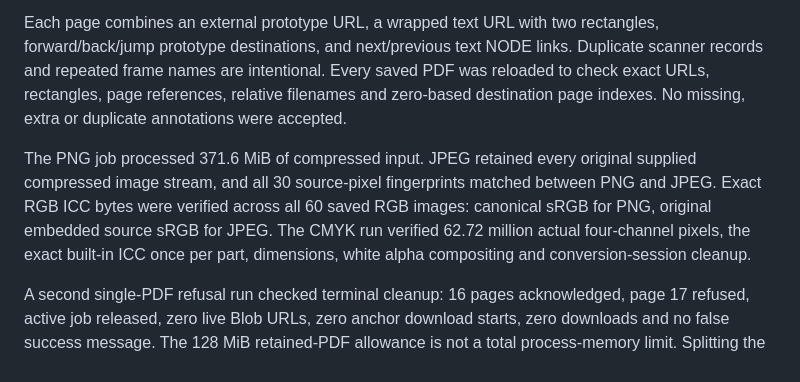
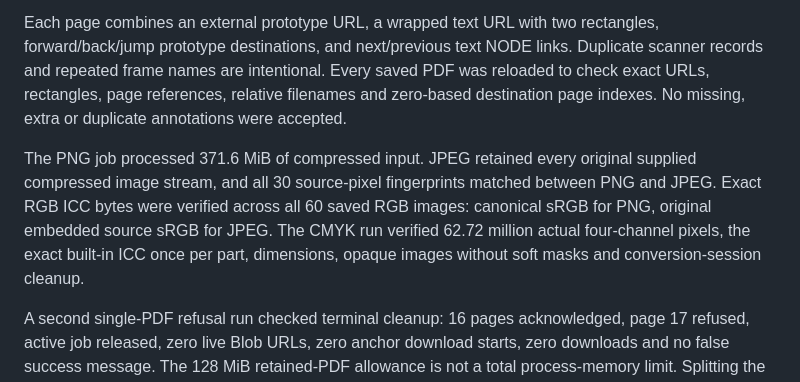
Before and after one commit to iamdbuko/Figma-to-PDF-with-links-and-multiple-pages, a Markdown page: docs/LARGE-LINKS.md, the part around the change. Drawn GitHub-style.

Commit message:
Clarify CMYK stress verification scope

```diff
--- a/docs/LARGE-LINKS.md
+++ b/docs/LARGE-LINKS.md
@@ -17,7 +17,7 @@ The actual built plugin UI, pdf-lib and CMYK converter ran in isolated Chromium
 
 Each page combines an external prototype URL, a wrapped text URL with two rectangles, forward/back/jump prototype destinations, and next/previous text NODE links. Duplicate scanner records and repeated frame names are intentional. Every saved PDF was reloaded to check exact URLs, rectangles, page references, relative filenames and zero-based destination page indexes. No missing, extra or duplicate annotations were accepted.
 
-The PNG job processed 371.6 MiB of compressed input. JPEG retained every original supplied compressed image stream, and all 30 source-pixel fingerprints matched between PNG and JPEG. Exact RGB ICC bytes were verified across all 60 saved RGB images: canonical sRGB for PNG, original embedded source sRGB for JPEG. The CMYK run verified 62.72 million actual four-channel pixels, the exact built-in ICC once per part, dimensions, white alpha compositing and conversion-session cleanup.
+The PNG job processed 371.6 MiB of compressed input. JPEG retained every original supplied compressed image stream, and all 30 source-pixel fingerprints matched between PNG and JPEG. Exact RGB ICC bytes were verified across all 60 saved RGB images: canonical sRGB for PNG, original embedded source sRGB for JPEG. The CMYK run verified 62.72 million actual four-channel pixels, the exact built-in ICC once per part, dimensions, opaque images without soft masks and conversion-session cleanup.
 
 A second single-PDF refusal run checked terminal cleanup: 16 pages acknowledged, page 17 refused, active job released, zero live Blob URLs, zero anchor download starts, zero downloads and no false success message. The 128 MiB retained-PDF allowance is not a total process-memory limit. Splitting the same workload into parts passed with the production allowance unchanged.
 
```
